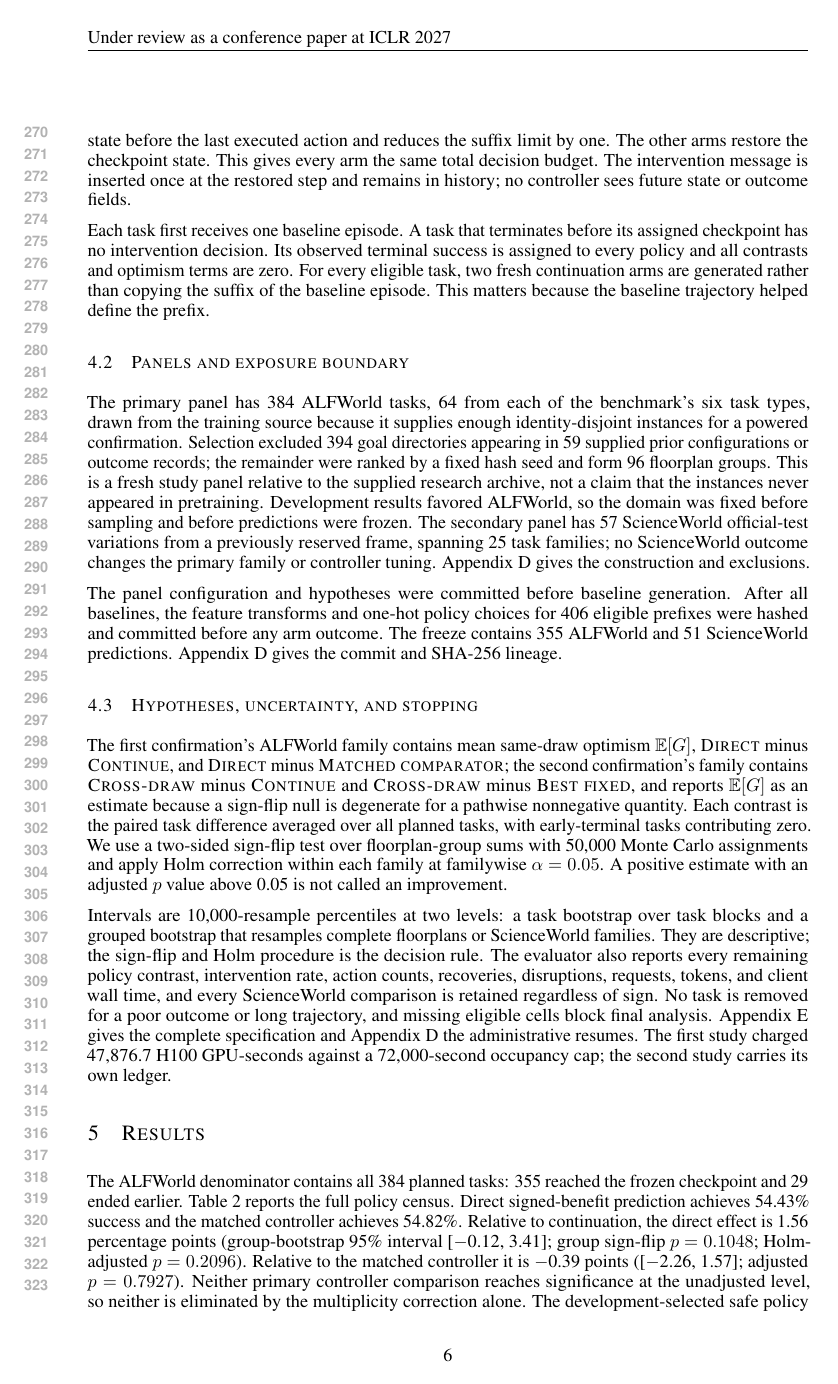
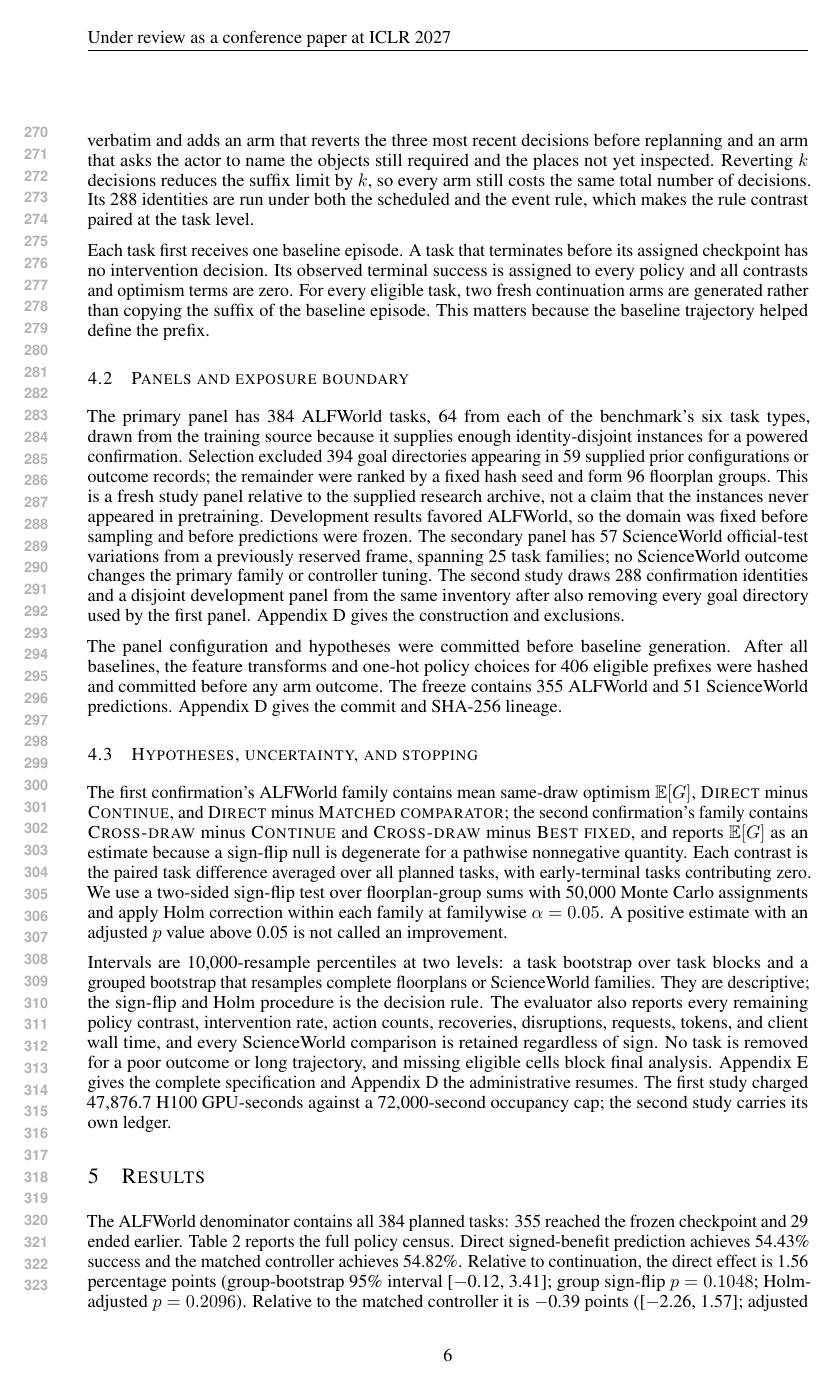
Before and after one commit to mariklolik/intervene-or-continue-iclr2027, a LaTeX paper (paper/main.tex): page 6 of 17. Compiled offline with pdfLaTeX.

Commit message:
Order the design section by confirmation

```diff
--- a/paper/main.tex
+++ b/paper/main.tex
@@ -158,11 +158,11 @@ The second confirmation keeps this actor, seeding, serving image, and restoratio
 
-ALFWorld episodes have a 50-action limit and scheduled checkpoints at step 4 or 8 \citep{shridhar2021alfworld}. ScienceWorld episodes have a 100-action limit and checkpoints at step 8 or 16 \citep{wang2022scienceworld}. A hash of each task identity assigns the checkpoint before generation. Action 3 restores the state before the last executed action and reduces the suffix limit by one. The other arms restore the checkpoint state. This gives every arm the same total decision budget. The intervention message is inserted once at the restored step and remains in history; no controller sees future state or outcome fields.
+The second confirmation keeps this actor, seeding, serving image, and restoration contract and changes only the decision rule and the menu. Its checkpoint is the first step between 2 and 24 at which the public prefix shows an invalid action, an inadmissible action, or an observation identical to the preceding one; a task with no such step has no intervention decision. Its menu keeps arms 0--3 verbatim and adds an arm that reverts the three most recent decisions before replanning and an arm that asks the actor to name the objects still required and the places not yet inspected. Reverting $k$ decisions reduces the suffix limit by $k$, so every arm still costs the same total number of decisions. Its \EventPlanned{} identities are run under both the scheduled and the event rule, which makes the rule contrast paired at the task level.
 
 Each task first receives one baseline episode. A task that terminates before its assigned checkpoint has no intervention decision. Its observed terminal success is assigned to every policy and all contrasts and optimism terms are zero. For every eligible task, two fresh continuation arms are generated rather than copying the suffix of the baseline episode. This matters because the baseline trajectory helped define the prefix.
 
 \subsection{Panels and exposure boundary}
 
-The primary panel has \AlfPlanned{} ALFWorld tasks, 64 from each of the benchmark's six task types, drawn from the training source because it supplies enough identity-disjoint instances for a powered confirmation. Selection excluded 394 goal directories appearing in 59 supplied prior configurations or outcome records; the remainder were ranked by a fixed hash seed and form \AlfGroups{} floorplan groups. This is a fresh study panel relative to the supplied research archive, not a claim that the instances never appeared in pretraining. Development results favored ALFWorld, so the domain was fixed before sampling and before predictions were frozen. The secondary panel has \SwPlanned{} ScienceWorld official-test variations from a previously reserved frame, spanning \SwGroups{} task families; no ScienceWorld outcome changes the primary family or controller tuning. Appendix~\ref{app:lineage} gives the construction and exclusions.
+The primary panel has \AlfPlanned{} ALFWorld tasks, 64 from each of the benchmark's six task types, drawn from the training source because it supplies enough identity-disjoint instances for a powered confirmation. Selection excluded 394 goal directories appearing in 59 supplied prior configurations or outcome records; the remainder were ranked by a fixed hash seed and form \AlfGroups{} floorplan groups. This is a fresh study panel relative to the supplied research archive, not a claim that the instances never appeared in pretraining. Development results favored ALFWorld, so the domain was fixed before sampling and before predictions were frozen. The secondary panel has \SwPlanned{} ScienceWorld official-test variations from a previously reserved frame, spanning \SwGroups{} task families; no ScienceWorld outcome changes the primary family or controller tuning. The second study draws \EventPlanned{} confirmation identities and a disjoint development panel from the same inventory after also removing every goal directory used by the first panel. Appendix~\ref{app:lineage} gives the construction and exclusions.
 
 The panel configuration and hypotheses were committed before baseline generation. After all baselines, the feature transforms and one-hot policy choices for \EligibleTotal{} eligible prefixes were hashed and committed before any arm outcome. The freeze contains \AlfEligible{} ALFWorld and \SwEligible{} ScienceWorld predictions. Appendix~\ref{app:lineage} gives the commit and SHA-256 lineage.
 
```
Also changed, not shown: paper/main.tex (2 more changed lines).
